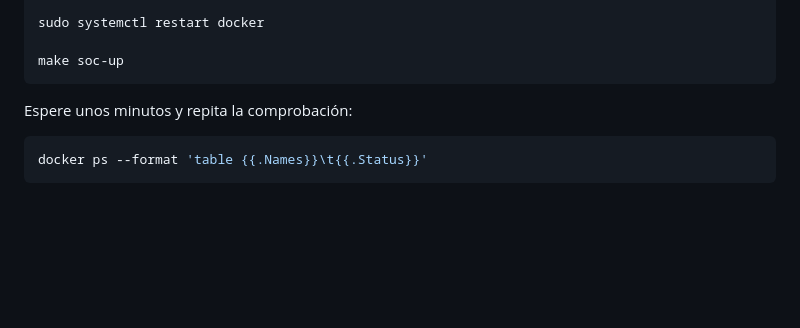
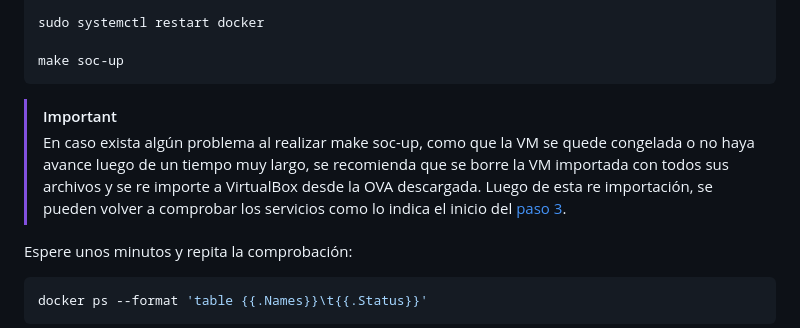
Before and after one commit to Jocarsoli2001/sanolifood-soc, a Markdown page: README.md, the part around the change. GitHub-like rendering; blank space fills up the shorter version.

Commit message:
Actualización de README con instrucciones para troubleshooting
Se añadió una nota importante para la reproducción del proyecto con VMs importadas.

````diff
--- a/README.md
+++ b/README.md
@@ -139,6 +139,11 @@ sudo systemctl restart docker
 
 make soc-up
 ```
+> [!IMPORTANT]
+> En caso exista algún problema al realizar make soc-up, como que la VM se quede congelada
+> o no haya avance luego de un tiempo muy largo, se recomienda que se borre la VM importada con todos sus archivos
+> y se re importe a VirtualBox desde la OVA descargada. Luego de esta re importación, se pueden volver a comprobar los servicios
+> como lo indica el inicio del [paso 3](#3-comprobar-los-servicios-y-sincronizar-ubuntu).
 
 Espere unos minutos y repita la comprobación:
 
````
